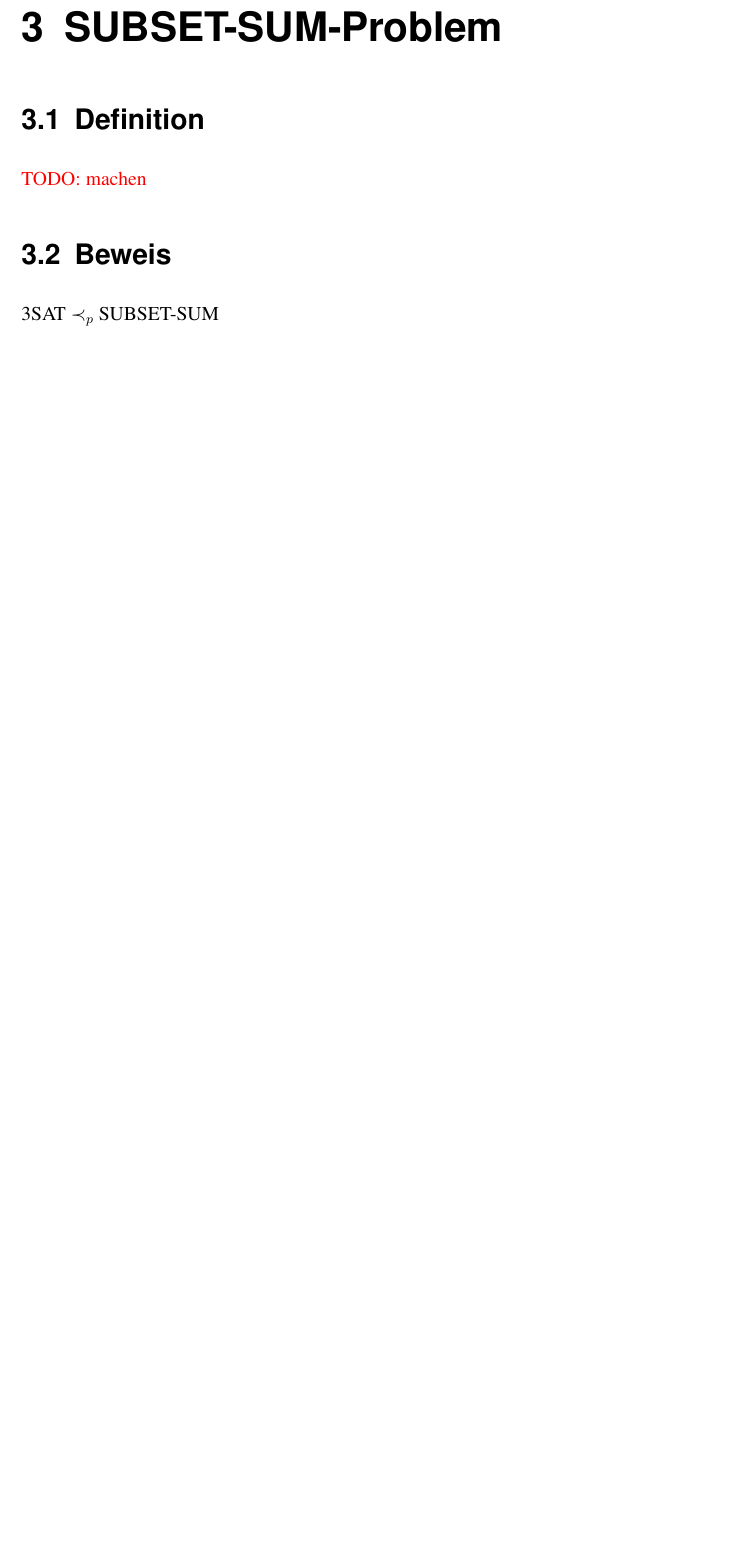
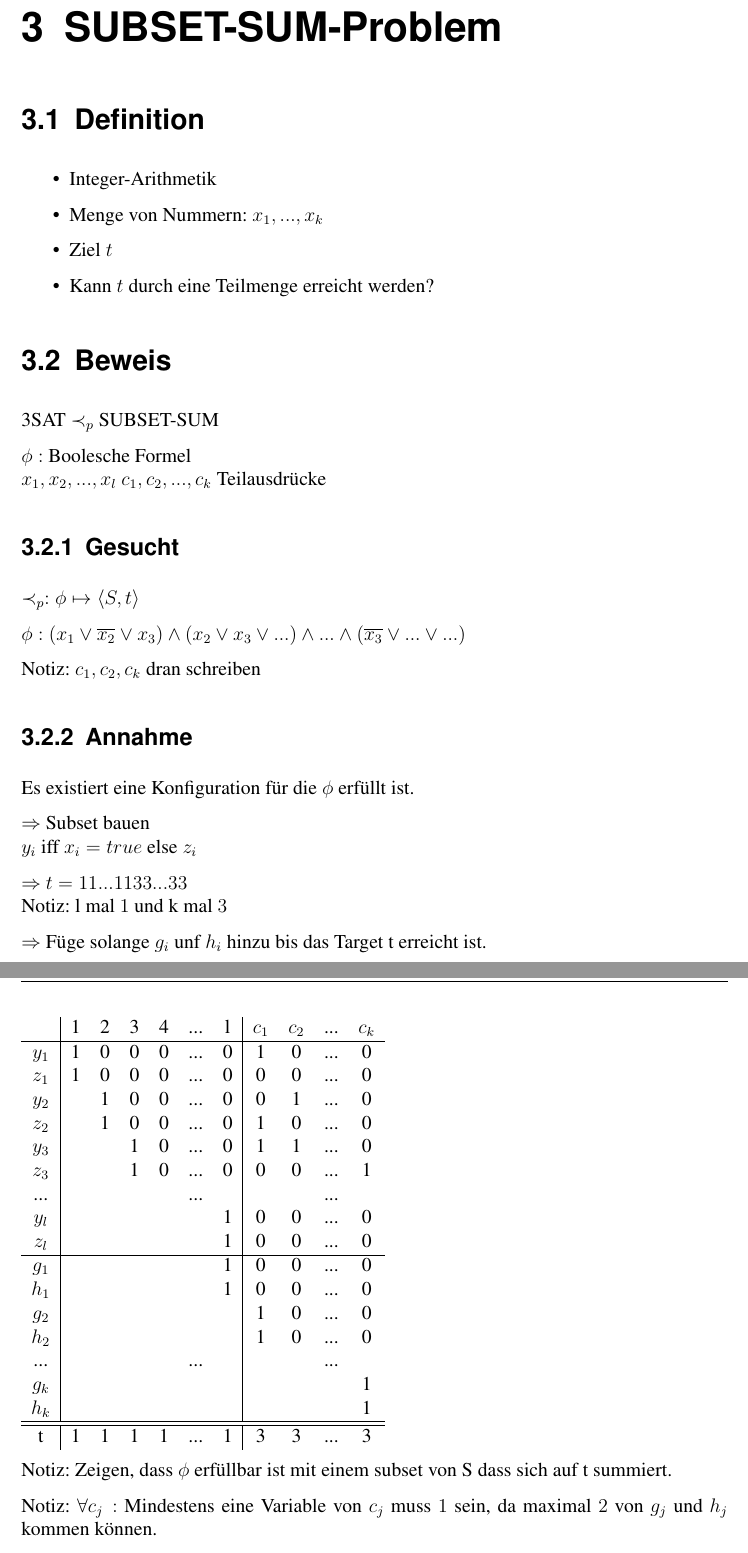
Before and after one commit to tobiaskalmes/SeminarTI, a LaTeX book (Document.tex, which reads chapters/chapter1.tex): part of page 9 of 9 before the commit and two parts of pages 7 and 8 of 8 after it, the two joined at a grey line, cut so that both start at the same text, the shorter picture padded with empty space. Compiled offline with pdfLaTeX; the source files are stored in an older character set and shown here as Unicode.

Commit message:
Version v.1 final

```diff
--- a/chapters/chapter1.tex
+++ b/chapters/chapter1.tex
@@ -85,7 +93,63 @@ $\phi = 1 \iff \forall c_j$: mindestens ein Literal ist $true$
 
 \chapter{SUBSET-SUM-Problem}
 \section{Definition}
-\TODO{machen}
+\begin{itemize}
+	\item Integer-Arithmetik
+	\item Menge von Nummern: $x_1,...,x_k$
+	\item Ziel $t$
+	\item Kann $t$ durch eine Teilmenge erreicht werden?
+\end{itemize}
 
 \section{Beweis}
 3SAT $\prec_p$ SUBSET-SUM
+
+$\phi:$ Boolesche Formel\\
+$x_1, x_2,...,x_l$
+$c_1, c_2,...,c_k$ Teilausdr\"ucke
+
+\subsection{Gesucht}
+$\prec_p: \phi \mapsto \left<S,t\right>$
+
+$\phi: (x_1 \lor \overline{x_2} \lor x_3) \land (x_2 \lor x_3 \lor ...) \land ... \land (\overline{x_3} \lor ... \lor ...)$
+
+Notiz: $c_1, c_2, c_k$ dran schreiben
+
+\subsection{Annahme}
+Es existiert eine Konfiguration für die $\phi$ erf\"ullt ist.
+
+$\Rightarrow$ Subset bauen\\
+	$y_i$ iff $x_i=true$ else $z_i$
+
+$\Rightarrow$ $t=11...1133...33$\\
+Notiz: l mal $1$ und k mal $3$
+
+$\Rightarrow$ F\"uge solange $g_i$ unf $h_i$ hinzu bis das Target t erreicht ist.
+
+\begin{tabular}{c | c c c c c c | c c c c}
+ & 1 & 2 & 3 & 4 & ... & l & $c_1$ & $c_2$ & ... & $c_k$ \\
+\hline
+$y_1$ & 1 & 0 & 0 & 0 & ... & 0 & 1 & 0 & ... & 0 \\
+$z_1$ & 1 & 0 & 0 & 0 & ... & 0 & 0 & 0 & ... & 0 \\
+$y_2$ &   & 1 & 0 & 0 & ... & 0 & 0 & 1 & ... & 0 \\
+$z_2$ &   & 1 & 0 & 0 & ... & 0 & 1 & 0 & ... & 0 \\
+$y_3$ &   &   & 1 & 0 & ... & 0 & 1 & 1 & ... & 0 \\
+$z_3$ &   &   & 1 & 0 & ... & 0 & 0 & 0 & ... & 1 \\
+... &   &   &   &   & ... &   &   &   & ... &   \\
+$y_l$ &   &   &   &   &  & 1 & 0 & 0 & ... & 0 \\
+$z_l$ &   &   &   &   &  & 1 & 0 & 0 & ... & 0 \\
+\hline
+$g_1$ &   &   &   &   &  & 1 & 0 & 0 & ... & 0 \\
+$h_1$ &   &   &   &   &  & 1 & 0 & 0 & ... & 0 \\
+$g_2$ &   &   &   &   &  &   & 1 & 0 & ... & 0 \\
+$h_2$ &   &   &   &   &  &   & 1 & 0 & ... & 0 \\
+... &   &   &   &   & ... &   &   &   & ... &   \\
+$g_k$ &   &   &   &   &  &   &   &   &  & 1 \\
+$h_k$ &   &   &   &   &  &   &   &   &  & 1 \\
+\hline
+\hline
+t & 1 & 1 & 1 & 1 &... & 1 & 3 & 3 & ... & 3\\
+\end{tabular}
+
+Notiz: Zeigen, dass $\phi$ erf\"ullbar ist mit einem subset von S dass sich auf t summiert.
+
+Notiz: $\forall c_j:$ Mindestens eine Variable von $c_j$ muss $1$ sein, da maximal $2$ von $g_j$ und $h_j$ kommen k\"onnen.
```
Also changed, not shown: Document.tex (+5 -5 lines), Document.pdf, chapters/chapter1.tex (17 more changed lines), 11 other files.
